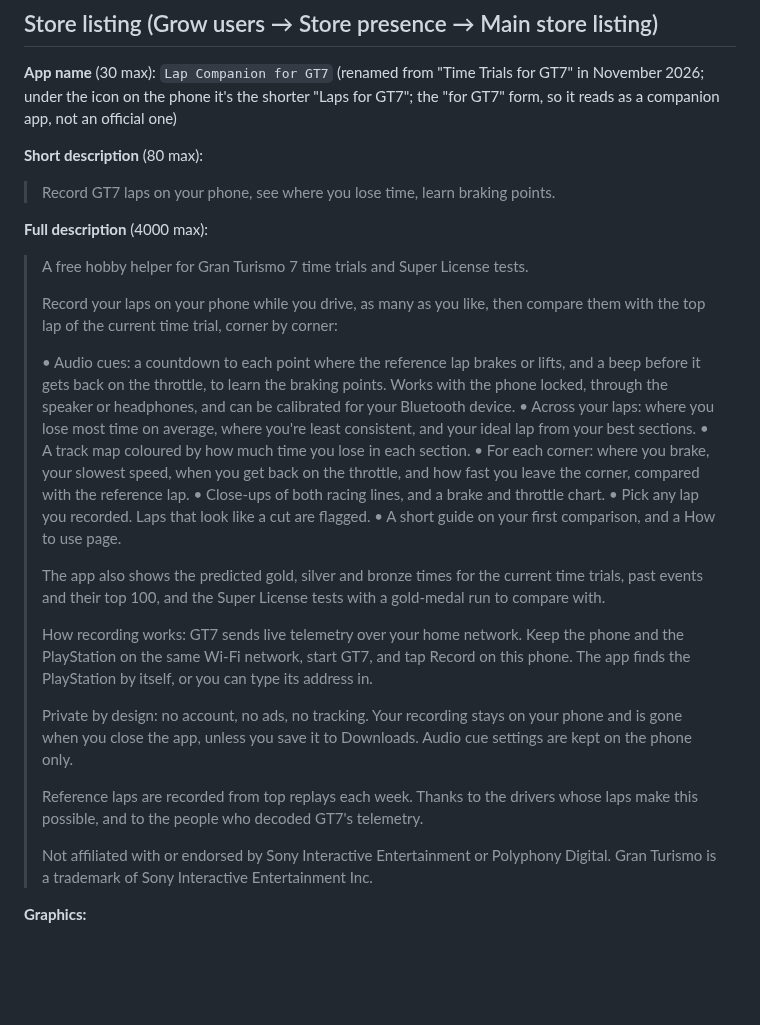
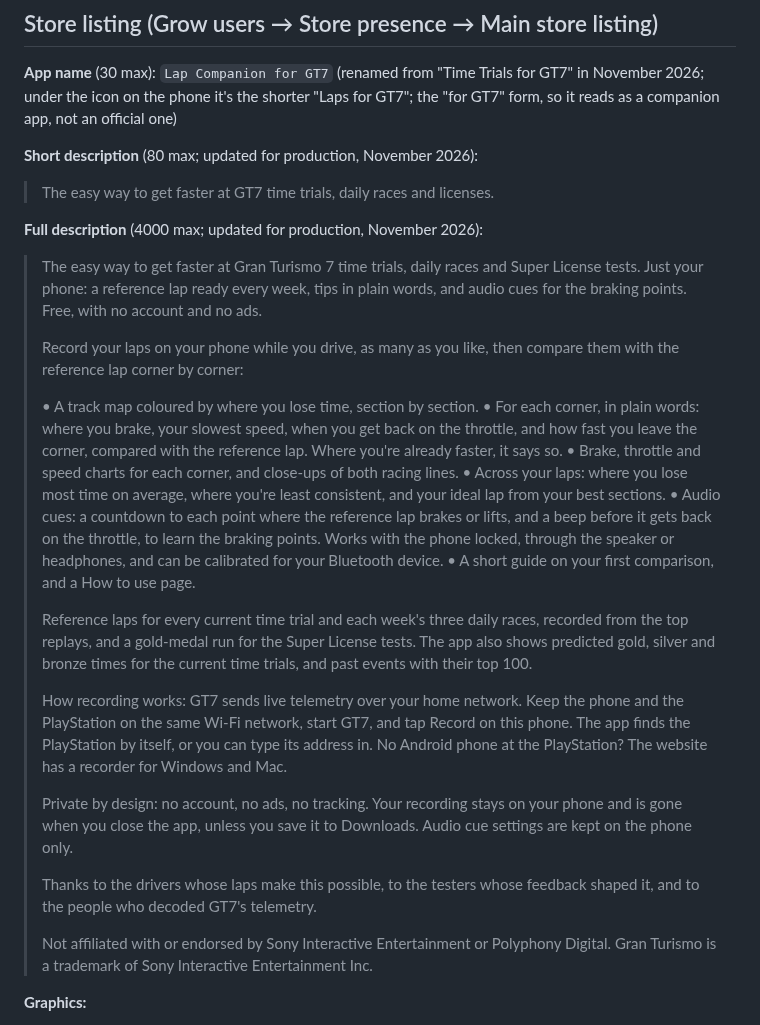
Before and after one commit to gt7-timetrials/gt7-timetrials.github.io, a Markdown page: docs/play-listing.md, the part around one of its changes. GitHub-like rendering; blank space fills up the shorter version.

```diff
--- a/docs/play-listing.md
+++ b/docs/play-listing.md
@@ -7,41 +7,43 @@ Everything to paste into the Play Console, and how to answer its forms. Images a
 **App name** (30 max): `Lap Companion for GT7` (renamed from "Time Trials for GT7" in November 2026; under the icon
 on the phone it's the shorter "Laps for GT7"; the "for GT7" form, so it reads as a companion app, not an official one)
 
-**Short description** (80 max):
+**Short description** (80 max; updated for production, November 2026):
 
-> Record GT7 laps on your phone, see where you lose time, learn braking points.
+> The easy way to get faster at GT7 time trials, daily races and licenses.
 
-**Full description** (4000 max):
+**Full description** (4000 max; updated for production, November 2026):
 
-> A free hobby helper for Gran Turismo 7 time trials and Super License tests.
+> The easy way to get faster at Gran Turismo 7 time trials, daily races and Super License tests. Just your phone: a
+> reference lap ready every week, tips in plain words, and audio cues for the braking points. Free, with no account
+> and no ads.
 >
-> Record your laps on your phone while you drive, as many as you like, then compare them with the top lap of the
-> current time trial, corner by corner:
+> Record your laps on your phone while you drive, as many as you like, then compare them with the reference lap
+> corner by corner:
 >
+> • A track map coloured by where you lose time, section by section.
+> • For each corner, in plain words: where you brake, your slowest speed, when you get back on the throttle, and how
+>   fast you leave the corner, compared with the reference lap. Where you're already faster, it says so.
+> • Brake, throttle and speed charts for each corner, and close-ups of both racing lines.
+> • Across your laps: where you lose most time on average, where you're least consistent, and your ideal lap from
+>   your best sections.
 > • Audio cues: a countdown to each point where the reference lap brakes or lifts, and a beep before it gets back on
 >   the throttle, to learn the braking points. Works with the phone locked, through the speaker or headphones, and
 >   can be calibrated for your Bluetooth device.
-> • Across your laps: where you lose most time on average, where you're least consistent, and your ideal lap from
->   your best sections.
-> • A track map coloured by how much time you lose in each section.
-> • For each corner: where you brake, your slowest speed, when you get back on the throttle, and how fast you leave
->   the corner, compared with the reference lap.
-> • Close-ups of both racing lines, and a brake and throttle chart.
-> • Pick any lap you recorded. Laps that look like a cut are flagged.
 > • A short guide on your first comparison, and a How to use page.
 >
-> The app also shows the predicted gold, silver and bronze times for the current time trials, past events and their
-> top 100, and the Super License tests with a gold-medal run to compare with.
+> Reference laps for every current time trial and each week's three daily races, recorded from the top replays, and
+> a gold-medal run for the Super License tests. The app also shows predicted gold, silver and bronze times for the
+> current time trials, and past events with their top 100.
 >
 > How recording works: GT7 sends live telemetry over your home network. Keep the phone and the PlayStation on the
 > same Wi-Fi network, start GT7, and tap Record on this phone. The app finds the PlayStation by itself, or you can
-> type its address in.
+> type its address in. No Android phone at the PlayStation? The website has a recorder for Windows and Mac.
 >
 > Private by design: no account, no ads, no tracking. Your recording stays on your phone and is gone when you close
 > the app, unless you save it to Downloads. Audio cue settings are kept on the phone only.
 >
-> Reference laps are recorded from top replays each week. Thanks to the drivers whose laps make this possible, and to
-> the people who decoded GT7's telemetry.
+> Thanks to the drivers whose laps make this possible, to the testers whose feedback shaped it, and to the people who
+> decoded GT7's telemetry.
 >
 > Not affiliated with or endorsed by Sony Interactive Entertainment or Polyphony Digital. Gran Turismo is a trademark
 > of Sony Interactive Entertainment Inc.
```
Also changed, not shown: other parts of docs/play-listing.md (+57 -0 lines).
